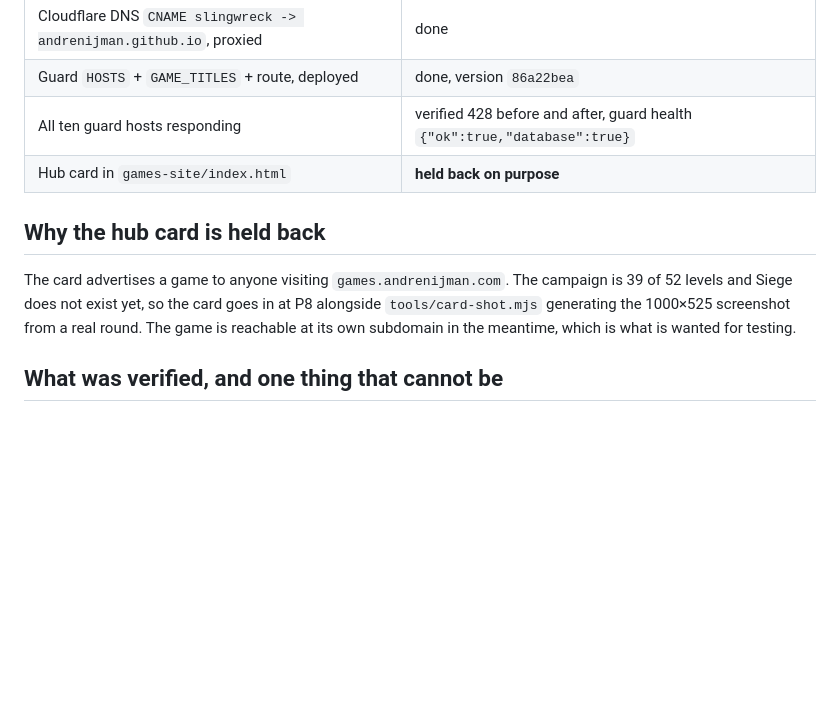
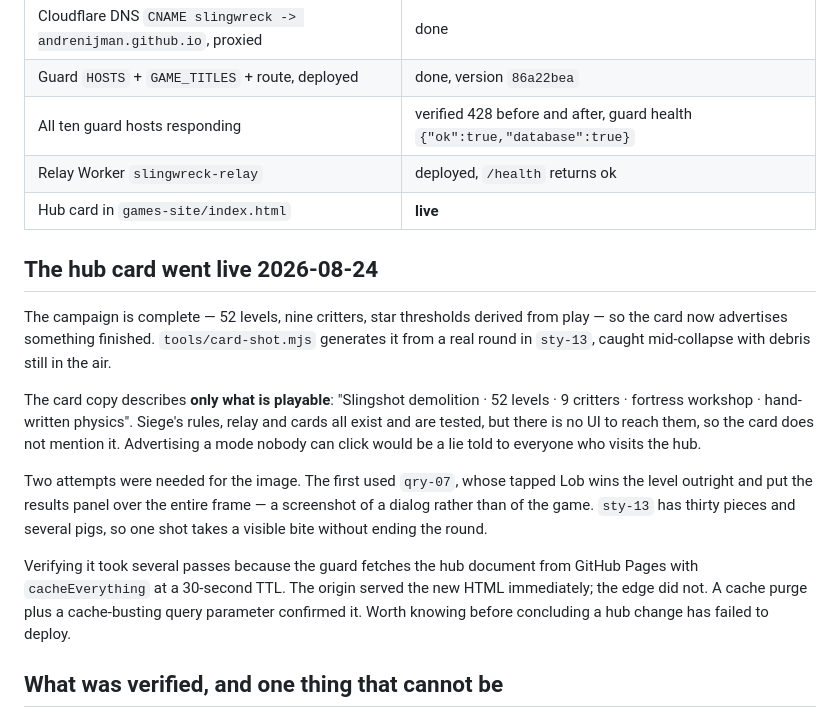
Before and after one commit to AndreNijman/slingwreck, a Markdown page: docs/DEPLOY.md, the part around the change. GitHub-like rendering; blank space fills up the shorter version.

Commit message:
docs: record the completed deployment and the hub card going live

```diff
--- a/docs/DEPLOY.md
+++ b/docs/DEPLOY.md
@@ -102,14 +102,29 @@ anyone. Deploying the relay is independent and can happen at any point.
 | Cloudflare DNS `CNAME slingwreck -> andrenijman.github.io`, proxied | done |
 | Guard `HOSTS` + `GAME_TITLES` + route, deployed | done, version `86a22bea` |
 | All ten guard hosts responding | verified 428 before and after, guard health `{"ok":true,"database":true}` |
-| Hub card in `games-site/index.html` | **held back on purpose** |
+| Relay Worker `slingwreck-relay` | deployed, `/health` returns ok |
+| Hub card in `games-site/index.html` | **live** |
 
-## Why the hub card is held back
+## The hub card went live 2026-08-24
 
-The card advertises a game to anyone visiting `games.andrenijman.com`. The campaign is 39
-of 52 levels and Siege does not exist yet, so the card goes in at P8 alongside
-`tools/card-shot.mjs` generating the 1000×525 screenshot from a real round. The game is
-reachable at its own subdomain in the meantime, which is what is wanted for testing.
+The campaign is complete — 52 levels, nine critters, star thresholds derived from play —
+so the card now advertises something finished. `tools/card-shot.mjs` generates it from a
+real round in `sty-13`, caught mid-collapse with debris still in the air.
+
+The card copy describes **only what is playable**: "Slingshot demolition · 52 levels ·
+9 critters · fortress workshop · hand-written physics". Siege's rules, relay and cards all
+exist and are tested, but there is no UI to reach them, so the card does not mention it.
+Advertising a mode nobody can click would be a lie told to everyone who visits the hub.
+
+Two attempts were needed for the image. The first used `qry-07`, whose tapped Lob wins the
+level outright and put the results panel over the entire frame — a screenshot of a dialog
+rather than of the game. `sty-13` has thirty pieces and several pigs, so one shot takes a
+visible bite without ending the round.
+
+Verifying it took several passes because the guard fetches the hub document from GitHub
+Pages with `cacheEverything` at a 30-second TTL. The origin served the new HTML
+immediately; the edge did not. A cache purge plus a cache-busting query parameter
+confirmed it. Worth knowing before concluding a hub change has failed to deploy.
 
 ## What was verified, and one thing that cannot be
 
```
